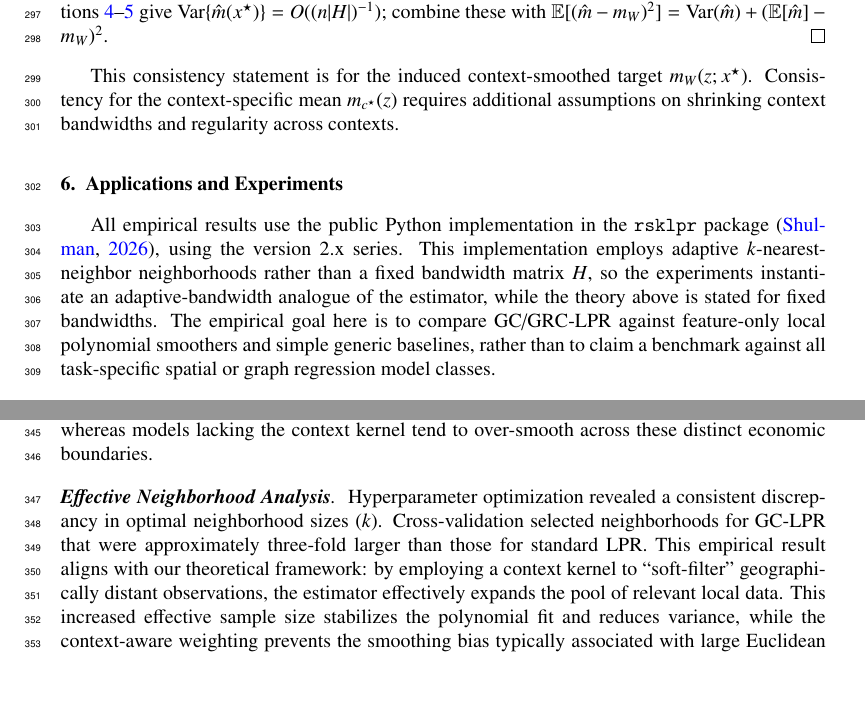
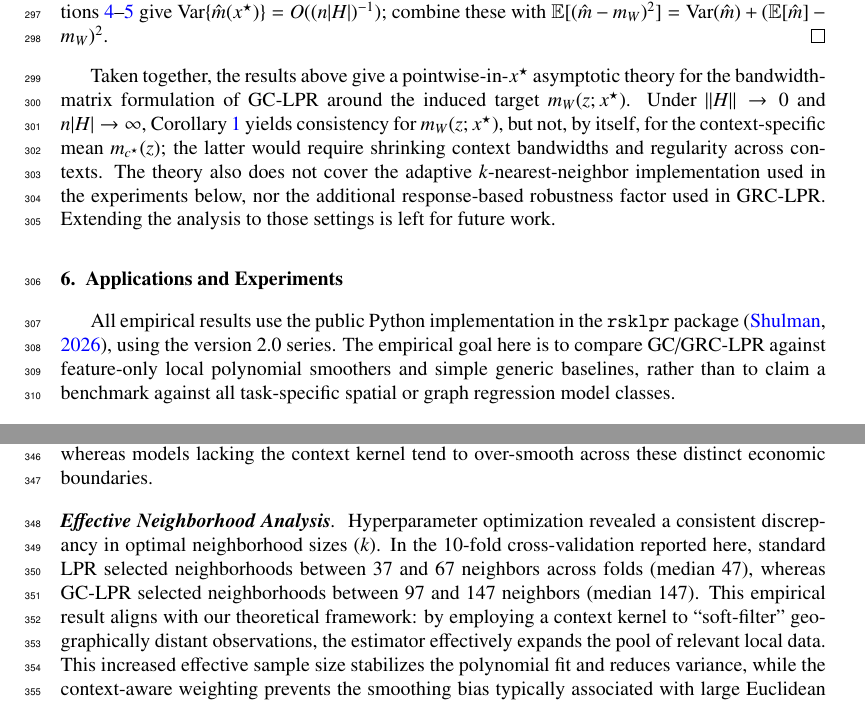
Before and after one commit to yaniv-shulman/gclpr, a LaTeX paper (paper/gclpr.tex): two parts of pages 11 and 13 of 24, joined at a grey line, cut so that both start at the same text, the shorter picture padded with empty space. Compiled offline with pdfLaTeX.

Commit message:
Consolidated remarks about what theory covers and what not and misalignment with experiments.

```diff
--- a/paper/gclpr.tex
+++ b/paper/gclpr.tex
@@ -494,11 +494,11 @@ Consequently, if \(\|H\|\to0\) and \(n|H|\to\infty\), then
 Proposition~\ref{prop:bias} gives \(\mathbb{E}[\hat m(x^\star)]-m_W(z;x^\star)=O(\|H\|^{p+1})\), while Proposition~\ref{prop:variance} and Assumptions~\ref{ass:positivity}--\ref{ass:variance_moment} give \(\Var\{\hat m(x^\star)\}=O((n|H|)^{-1})\); combine these with \(\mathbb{E}[(\hat m-m_W)^2]=\Var(\hat m)+(\mathbb{E}[\hat m]-m_W)^2\).
 \end{proof}
 
-This consistency statement is for the induced context-smoothed target \(m_W(z;x^\star)\). Consistency for the context-specific mean \(m_{c^\star}(z)\) requires additional assumptions on shrinking context bandwidths and regularity across contexts.
+Taken together, the results above give a pointwise-in-\(x^\star\) asymptotic theory for the bandwidth-matrix formulation of GC-LPR around the induced target \(m_W(z;x^\star)\). Under \(\|H\|\to0\) and \(n|H|\to\infty\), Corollary~\ref{cor:mw_consistency} yields consistency for \(m_W(z;x^\star)\), but not, by itself, for the context-specific mean \(m_{c^\star}(z)\); the latter would require shrinking context bandwidths and regularity across contexts. The theory also does not cover the adaptive \(k\)-nearest-neighbor implementation used in the experiments below, nor the additional response-based robustness factor used in GRC-LPR. Extending the analysis to those settings is left for future work.
 
 \section{Applications and Experiments}
 \label{s:Experiments}
-All empirical results use the public Python implementation in the \texttt{rsklpr} package \citep{shulman2026rsklpr}, using the version 2.x series. This implementation employs adaptive \(k\)-nearest-neighbor neighborhoods rather than a fixed bandwidth matrix \(H\), so the experiments instantiate an adaptive-bandwidth analogue of the estimator, while the theory above is stated for fixed bandwidths.
+All empirical results use the public Python implementation in the \texttt{rsklpr} package \citep{shulman2026rsklpr}, using the version 2.0 series.
 The empirical goal here is to compare GC/GRC-LPR against feature-only local polynomial smoothers and simple generic baselines, rather than to claim a benchmark against all task-specific spatial or graph regression model classes.
 \subsection{Experiment 1: Geospatial Context on California Housing}
 
@@ -556,7 +556,7 @@ To investigate the qualitative impact of context-awareness, we mapped the absolu
 \end{figure}
 
 \paragraph{\textbf{Effective Neighborhood Analysis}}
-Hyperparameter optimization revealed a consistent discrepancy in optimal neighborhood sizes ($k$). Cross-validation selected neighborhoods for GC-LPR that were approximately three-fold larger than those for standard LPR. This empirical result aligns with our theoretical framework: by employing a context kernel to ``soft-filter'' geographically distant observations, the estimator effectively expands the pool of relevant local data. This increased effective sample size stabilizes the polynomial fit and reduces variance, while the context-aware weighting prevents the smoothing bias typically associated with large Euclidean neighborhoods in non-stationary spatial domains.
+Hyperparameter optimization revealed a consistent discrepancy in optimal neighborhood sizes ($k$). In the 10-fold cross-validation reported here, standard LPR selected neighborhoods between 37 and 67 neighbors across folds (median 47), whereas GC-LPR selected neighborhoods between 97 and 147 neighbors (median 147). This empirical result aligns with our theoretical framework: by employing a context kernel to ``soft-filter'' geographically distant observations, the estimator effectively expands the pool of relevant local data. This increased effective sample size stabilizes the polynomial fit and reduces variance, while the context-aware weighting prevents the smoothing bias typically associated with large Euclidean neighborhoods in non-stationary spatial domains.
 
 \subsection{Experiment 2: Fusing Tabular, Geospatial, and Network Context in NYC}
 The purpose of the second experiment is to demonstrate the use of a more advanced geospatial kernel that takes similar inputs as in Experiment 1 (i.e., \texttt{Latitude} and \texttt{Longitude}), but employs a non-Euclidean kernel on a graph. The goal is to show that standard distance metrics (Euclidean or Haversine) are often insufficient, and that a context-aware model can capture a more meaningful, network-based definition of proximity.
```
Also changed, not shown: paper/gclpr.tex (4 more changed lines).
